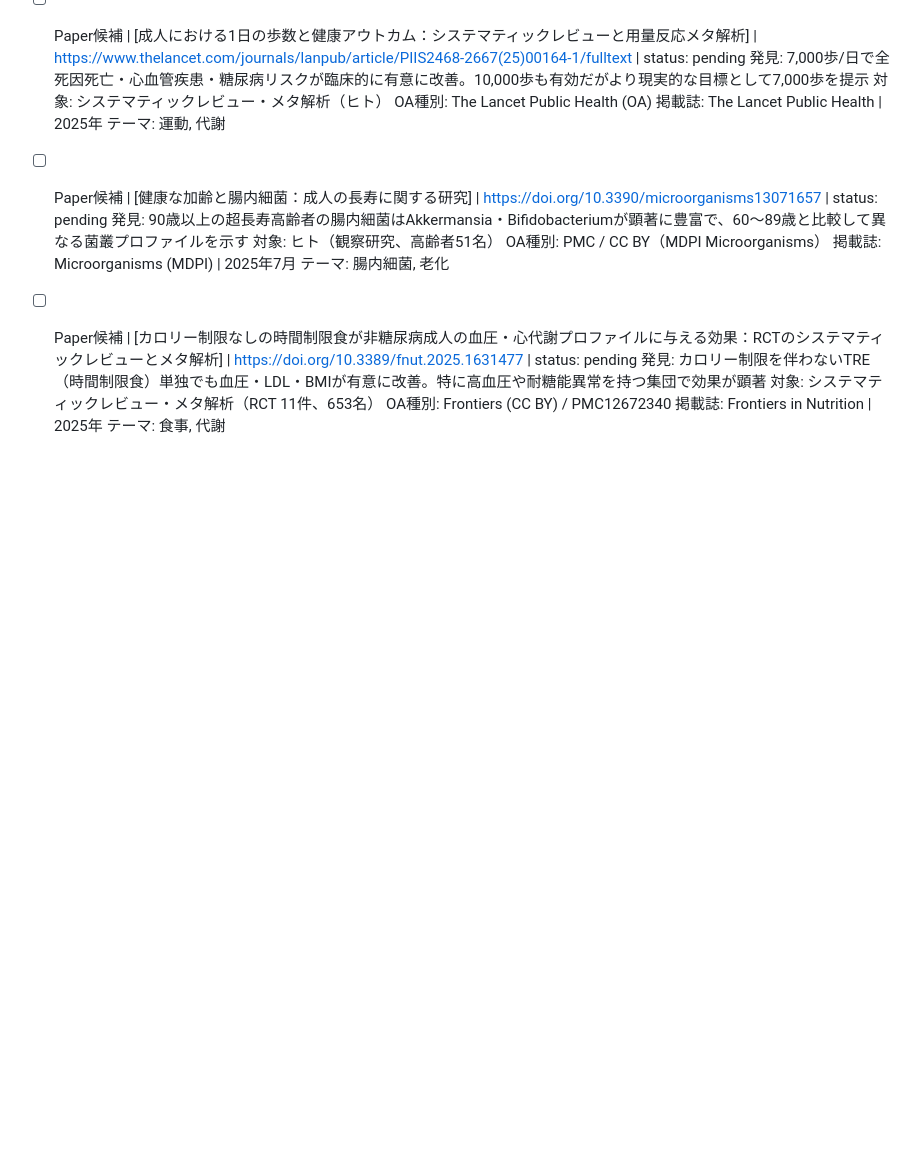
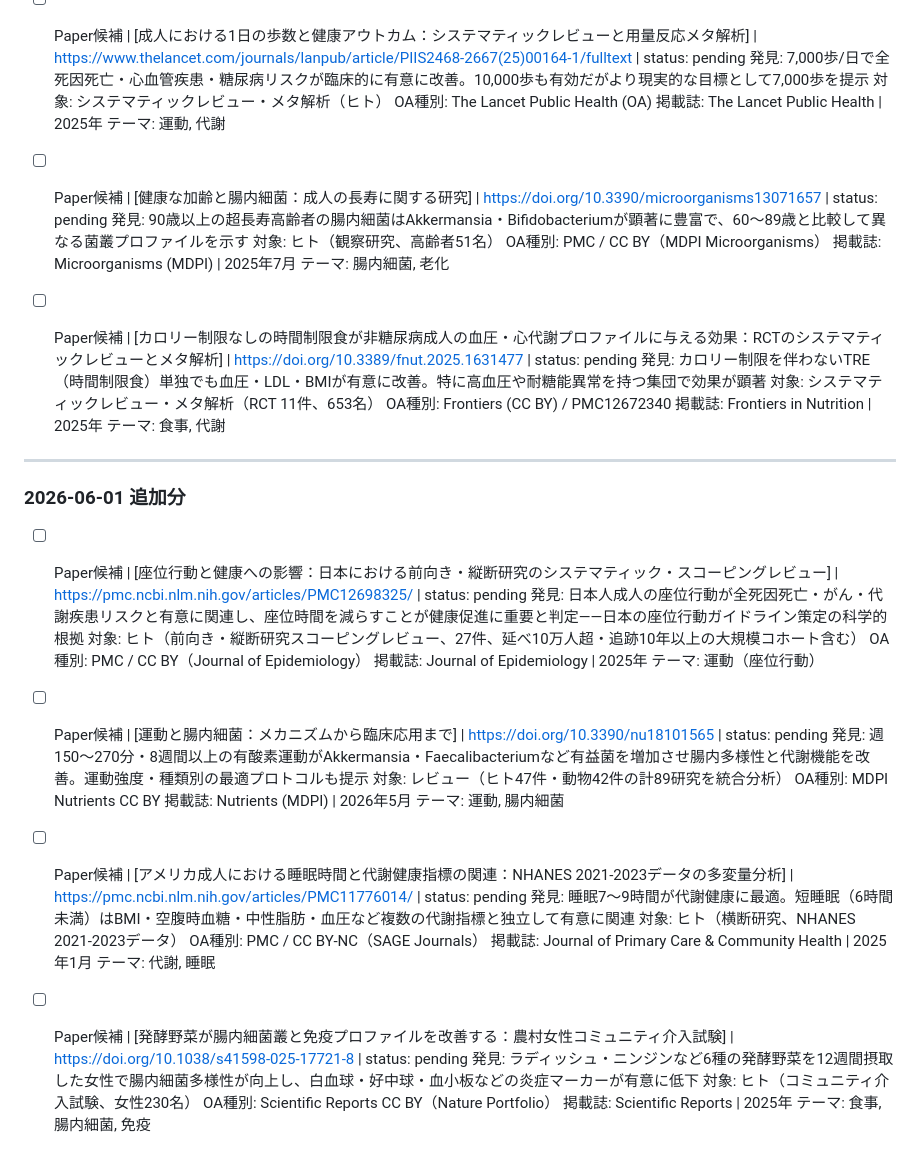
Before and after one commit to tera-aa/youichi, a Markdown page: pipeline/queue.md, the part around the change. GitHub-like rendering; blank space fills up the shorter version.

Commit message:
[リサーチ部] 週次論文候補を追加 2026-06-01

```diff
--- a/pipeline/queue.md
+++ b/pipeline/queue.md
@@ -48,3 +48,35 @@
   OA種別: Frontiers (CC BY) / PMC12672340
   掲載誌: Frontiers in Nutrition | 2025年
   テーマ: 食事, 代謝
+
+---
+
+### 2026-06-01 追加分
+
+- [ ] Paper候補 | [座位行動と健康への影響：日本における前向き・縦断研究のシステマティック・スコーピングレビュー] | https://pmc.ncbi.nlm.nih.gov/articles/PMC12698325/ | status: pending
+  発見: 日本人成人の座位行動が全死因死亡・がん・代謝疾患リスクと有意に関連し、座位時間を減らすことが健康促進に重要と判定——日本の座位行動ガイドライン策定の科学的根拠
+  対象: ヒト（前向き・縦断研究スコーピングレビュー、27件、延べ10万人超・追跡10年以上の大規模コホート含む）
+  OA種別: PMC / CC BY（Journal of Epidemiology）
+  掲載誌: Journal of Epidemiology | 2025年
+  テーマ: 運動（座位行動）
+
+- [ ] Paper候補 | [運動と腸内細菌：メカニズムから臨床応用まで] | https://doi.org/10.3390/nu18101565 | status: pending
+  発見: 週150〜270分・8週間以上の有酸素運動がAkkermansia・Faecalibacteriumなど有益菌を増加させ腸内多様性と代謝機能を改善。運動強度・種類別の最適プロトコルも提示
+  対象: レビュー（ヒト47件・動物42件の計89研究を統合分析）
+  OA種別: MDPI Nutrients CC BY
+  掲載誌: Nutrients (MDPI) | 2026年5月
+  テーマ: 運動, 腸内細菌
+
+- [ ] Paper候補 | [アメリカ成人における睡眠時間と代謝健康指標の関連：NHANES 2021-2023データの多変量分析] | https://pmc.ncbi.nlm.nih.gov/articles/PMC11776014/ | status: pending
+  発見: 睡眠7〜9時間が代謝健康に最適。短睡眠（6時間未満）はBMI・空腹時血糖・中性脂肪・血圧など複数の代謝指標と独立して有意に関連
+  対象: ヒト（横断研究、NHANES 2021-2023データ）
+  OA種別: PMC / CC BY-NC（SAGE Journals）
+  掲載誌: Journal of Primary Care & Community Health | 2025年1月
+  テーマ: 代謝, 睡眠
+
+- [ ] Paper候補 | [発酵野菜が腸内細菌叢と免疫プロファイルを改善する：農村女性コミュニティ介入試験] | https://doi.org/10.1038/s41598-025-17721-8 | status: pending
+  発見: ラディッシュ・ニンジンなど6種の発酵野菜を12週間摂取した女性で腸内細菌多様性が向上し、白血球・好中球・血小板などの炎症マーカーが有意に低下
+  対象: ヒト（コミュニティ介入試験、女性230名）
+  OA種別: Scientific Reports CC BY（Nature Portfolio）
+  掲載誌: Scientific Reports | 2025年
+  テーマ: 食事, 腸内細菌, 免疫
```
